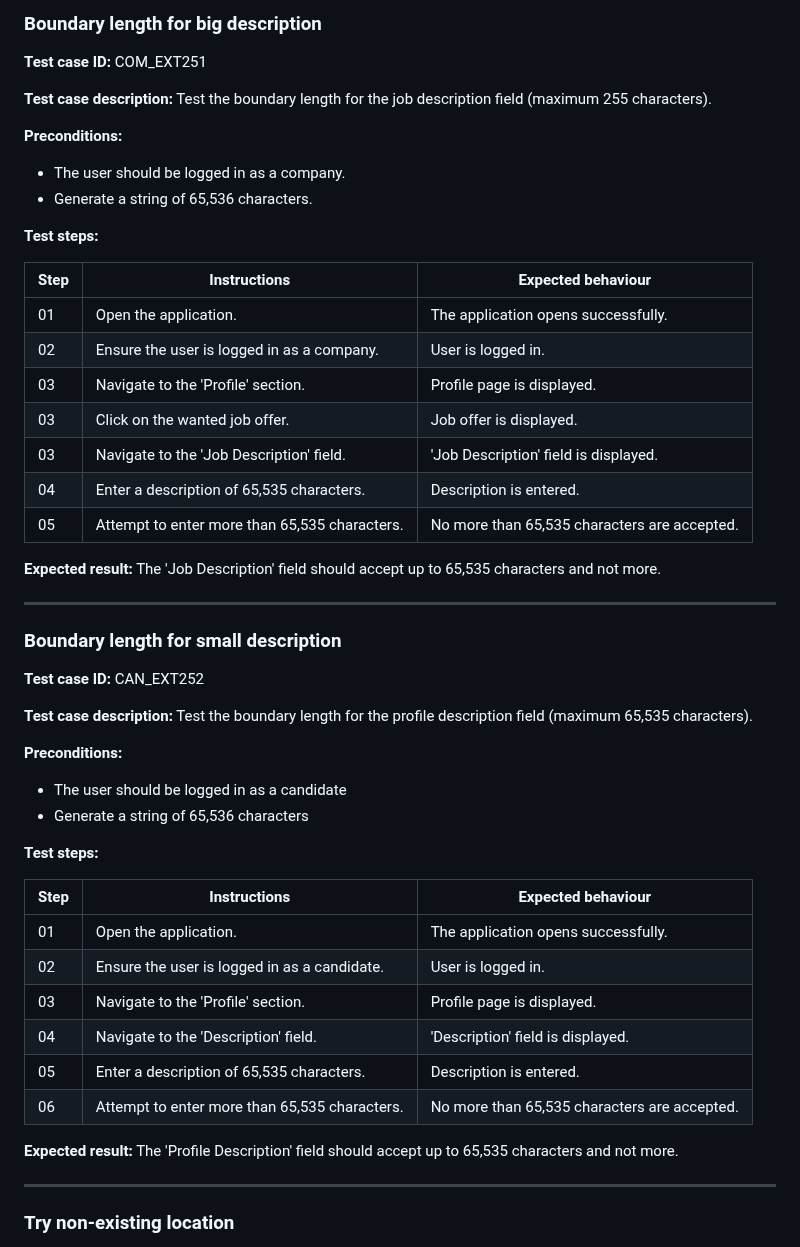
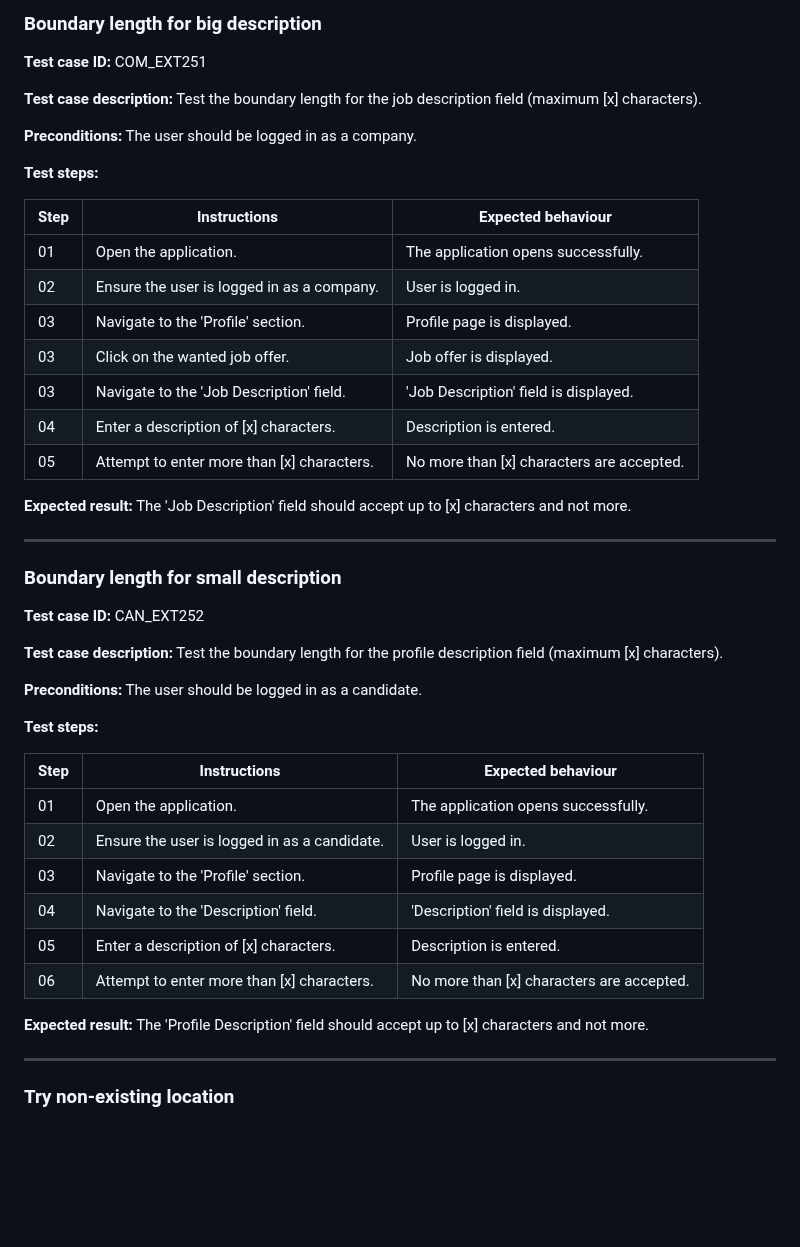
Before and after one commit to algosup/2023-2024-project-5-flutter-team-3, a Markdown page: Documents/TestPlan/TestCases.md, the part around the change. Drawn GitHub-style; blank space fills up the shorter version.

```diff
--- a/Documents/TestPlan/TestCases.md
+++ b/Documents/TestPlan/TestCases.md
@@ -1215,11 +1215,9 @@ To find a specific test case you can perform search by ID:
 
 **Test case ID:** COM_EXT251
 
-**Test case description:** Test the boundary length for the job description field (maximum 255 characters).
-
-**Preconditions:**
-- The user should be logged in as a company.
-- Generate a string of 65,536 characters.
+**Test case description:** Test the boundary length for the job description field (maximum [x] characters).
+
+**Preconditions:** The user should be logged in as a company.
 
 **Test steps:**
 
@@ -1230,10 +1228,10 @@ To find a specific test case you can perform search by ID:
 | 03   | Navigate to the 'Profile' section. | Profile page is displayed. |
 | 03   | Click on the wanted job offer. | Job offer is displayed. |
 | 03   | Navigate to the 'Job Description' field. | 'Job Description' field is displayed. |
-| 04   | Enter a description of 65,535 characters. | Description is entered. |
-| 05   | Attempt to enter more than 65,535 characters. | No more than 65,535 characters are accepted. |
-
-**Expected result:** The 'Job Description' field should accept up to 65,535 characters and not more.
+| 04   | Enter a description of [x] characters. | Description is entered. |
+| 05   | Attempt to enter more than [x] characters. | No more than [x] characters are accepted. |
+
+**Expected result:** The 'Job Description' field should accept up to [x] characters and not more.
 
 ---
 
@@ -1241,11 +1239,9 @@ To find a specific test case you can perform search by ID:
 
 **Test case ID:** CAN_EXT252
 
-**Test case description:** Test the boundary length for the profile description field (maximum 65,535 characters).
-
-**Preconditions:**
-- The user should be logged in as a candidate
-- Generate a string of 65,536 characters
+**Test case description:** Test the boundary length for the profile description field (maximum [x] characters).
+
+**Preconditions:** The user should be logged in as a candidate.
 
 **Test steps:**
 
@@ -1255,10 +1251,10 @@ To find a specific test case you can perform search by ID:
 | 02   | Ensure the user is logged in as a candidate. | User is logged in. |
 | 03   | Navigate to the 'Profile' section. | Profile page is displayed. |
 | 04   | Navigate to the 'Description' field. | 'Description' field is displayed. |
-| 05   | Enter a description of 65,535 characters. | Description is entered. |
-| 06   | Attempt to enter more than 65,535 characters. | No more than 65,535 characters are accepted. |
-
-**Expected result:** The 'Profile Description' field should accept up to 65,535 characters and not more.
+| 05   | Enter a description of [x] characters. | Description is entered. |
+| 06   | Attempt to enter more than [x] characters. | No more than [x] characters are accepted. |
+
+**Expected result:** The 'Profile Description' field should accept up to [x] characters and not more.
 
 ---
 
```
